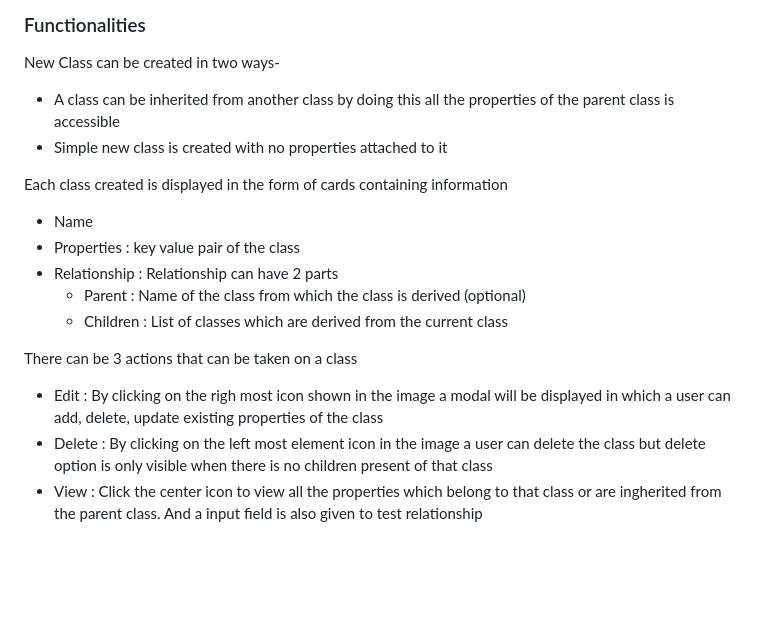
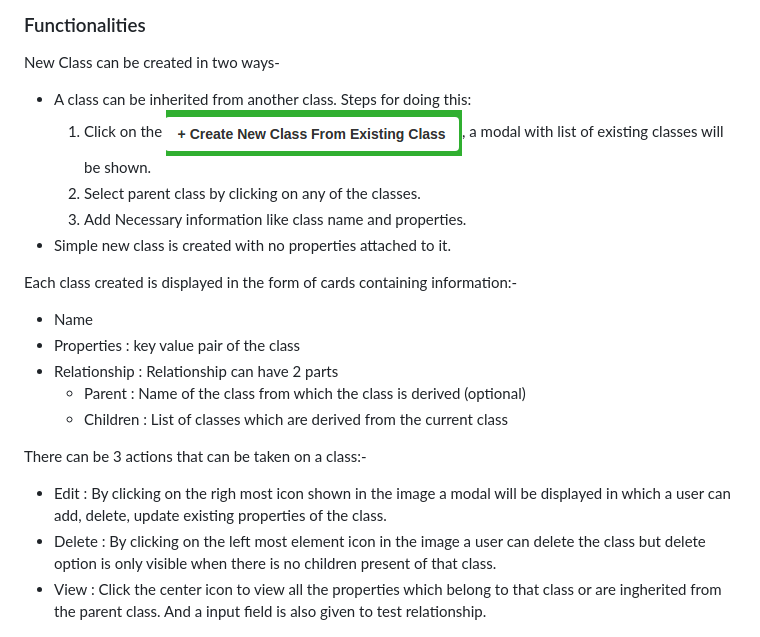
Before and after one commit to vidit1/classes-front, a Markdown page: readme.md, the part around the change. Drawn GitHub-style; pictures changed too: images/create_button.png (added); blank space fills up the shorter version.

Commit message:
updating

```diff
--- a/readme.md
+++ b/readme.md
@@ -4,21 +4,24 @@ An application to make parent children relationship between classes
 ### Functionalities
 
 New Class can be created in two ways-
-- A class can be inherited from another class by doing this all the properties of the parent class is accessible
-- Simple new class is created with no properties attached to it
+- A class can be inherited from another class. Steps for doing this:
+    1. Click on the  ![Button](https://github.com/vidit1/classes-front/blob/master/images/create_button.png?raw=true "Title"), a modal with list of existing classes will be shown.
+    2. Select parent class by clicking on any of the classes.
+    3. Add Necessary information like class name and properties.
+- Simple new class is created with no properties attached to it.
 
 
-Each class created is displayed in the form of cards containing information
+Each class created is displayed in the form of cards containing information:-
 - Name
 - Properties : key value pair of the class
 - Relationship : Relationship can have 2 parts
     - Parent : Name of the class from which the class is derived (optional)
     - Children : List of classes which are derived from the current class
 
-There can be 3 actions that can be taken on a class
-- Edit : By clicking on the righ most icon shown in the image a modal will be displayed in which a user can add, delete, update existing properties of the class
-- Delete : By clicking on the left most element icon in the image a user can delete the class but delete option is only visible when there is no children present of that class
-- View : Click the center icon to view all the properties which belong to that class or are ingherited from the parent class. And a input field is also given to test relationship
+There can be 3 actions that can be taken on a class:-
+- Edit : By clicking on the righ most icon shown in the image a modal will be displayed in which a user can add, delete, update existing properties of the class.
+- Delete : By clicking on the left most element icon in the image a user can delete the class but delete option is only visible when there is no children present of that class.
+- View : Click the center icon to view all the properties which belong to that class or are ingherited from the parent class. And a input field is also given to test relationship.
 
 ![Alt text](https://github.com/vidit1/classes-front/blob/master/images/options.png?raw=true "Title")
 #### Deployment
```
